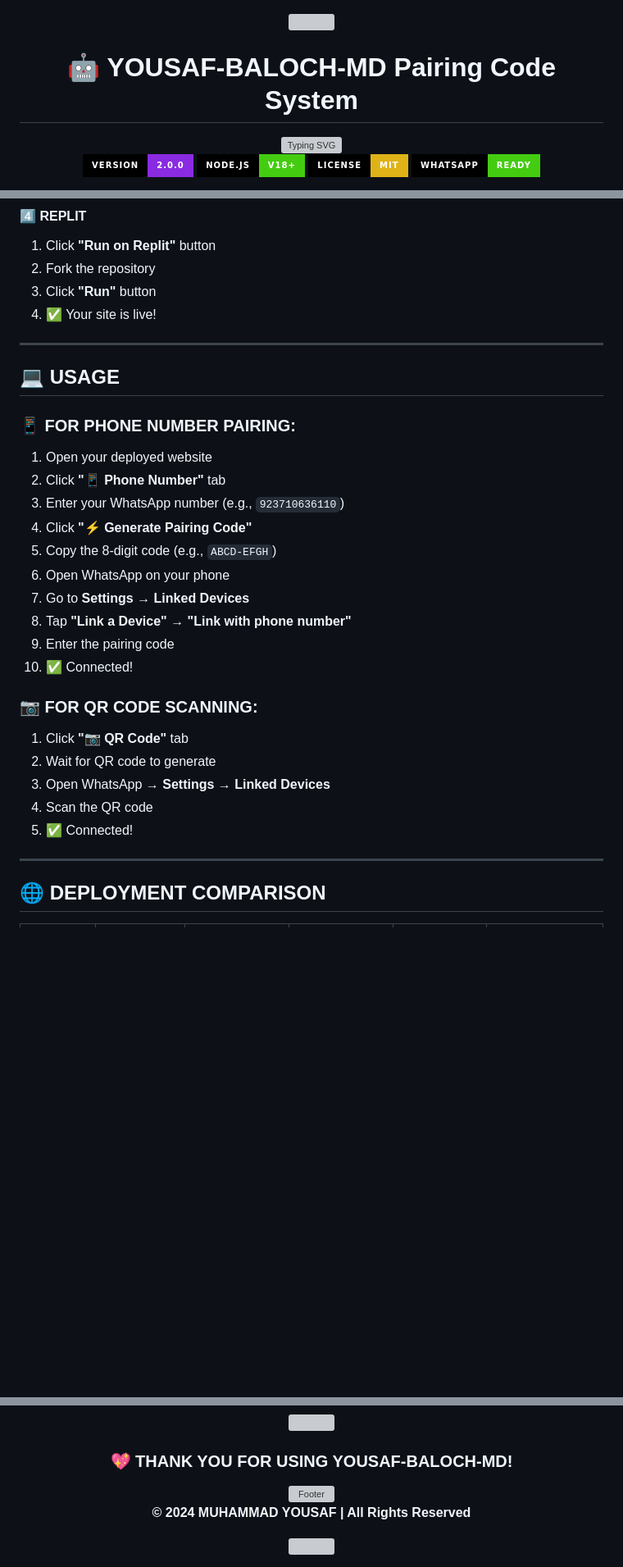
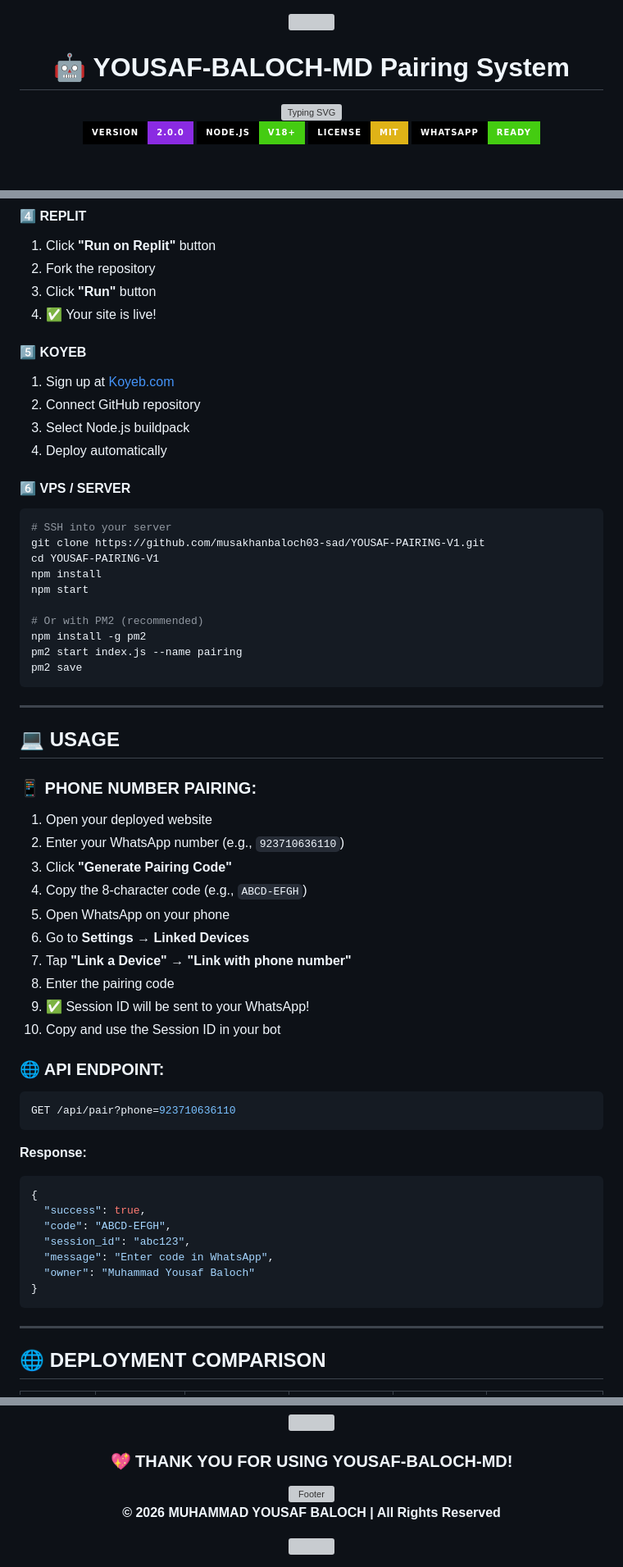
Before and after one commit to musakhanbaloch03-sad/YOUSAF-PAIRING-V1, a Markdown page: README.md, 3 parts joined by grey strips. Shown at 82% size. GitHub-like rendering; badges without logos; blank space fills up the shorter version; grey boxes are pictures that could not be loaded.

````diff
--- a/README.md
+++ b/README.md
@@ -2,7 +2,7 @@
 
 <img src="https://capsule-render.vercel.app/api?type=waving&color=gradient&customColorList=6,11,20&height=200&section=header&text=YOUSAF-BALOCH-MD&fontSize=80&fontColor=fff&animation=twinkling&fontAlignY=35"/>
 
-# 🤖 YOUSAF-BALOCH-MD Pairing Code System
+# 🤖 YOUSAF-BALOCH-MD Pairing System
 
 <img src="https://readme-typing-svg.demolab.com?font=Fira+Code&weight=600&size=28&duration=3000&pause=1000&color=667EEA&center=true&vCenter=true&multiline=true&repeat=true&width=700&height=100&lines=%F0%9F%87%B5%F0%9F%87%B0+Made+in+Pakistan+by+MUHAMMAD+YOUSAF;%E2%9A%A1+Premium+WhatsApp+Multi-Device+Bot;%F0%9F%92%8E+Professional+Pairing+Code+System" alt="Typing SVG" />
 
@@ -189,30 +189,61 @@ git push heroku main
 3. Click **"Run"** button
 4. ✅ Your site is live!
 
+#### 5️⃣ **KOYEB**
+
+1. Sign up at [Koyeb.com](https://koyeb.com)
+2. Connect GitHub repository
+3. Select Node.js buildpack
+4. Deploy automatically
+
+#### 6️⃣ **VPS / SERVER**
+
+```bash
+# SSH into your server
+git clone https://github.com/musakhanbaloch03-sad/YOUSAF-PAIRING-V1.git
+cd YOUSAF-PAIRING-V1
+npm install
+npm start
+
+# Or with PM2 (recommended)
+npm install -g pm2
+pm2 start index.js --name pairing
+pm2 save
+```
+
 ---
 
 ## 💻 USAGE
 
-### 📱 FOR PHONE NUMBER PAIRING:
+### 📱 PHONE NUMBER PAIRING:
 
 1. Open your deployed website
-2. Click **"📱 Phone Number"** tab
-3. Enter your WhatsApp number (e.g., `923710636110`)
-4. Click **"⚡ Generate Pairing Code"**
-5. Copy the 8-digit code (e.g., `ABCD-EFGH`)
-6. Open WhatsApp on your phone
-7. Go to **Settings → Linked Devices**
-8. Tap **"Link a Device" → "Link with phone number"**
-9. Enter the pairing code
-10. ✅ Connected!
+2. Enter your WhatsApp number (e.g., `923710636110`)
+3. Click **"Generate Pairing Code"**
+4. Copy the 8-character code (e.g., `ABCD-EFGH`)
+5. Open WhatsApp on your phone
+6. Go to **Settings → Linked Devices**
+7. Tap **"Link a Device" → "Link with phone number"**
+8. Enter the pairing code
+9. ✅ Session ID will be sent to your WhatsApp!
+10. Copy and use the Session ID in your bot
 
-### 📷 FOR QR CODE SCANNING:
+### 🌐 API ENDPOINT:
 
-1. Click **"📷 QR Code"** tab
-2. Wait for QR code to generate
-3. Open WhatsApp → **Settings → Linked Devices**
-4. Scan the QR code
-5. ✅ Connected!
+```bash
+GET /api/pair?phone=923710636110
+```
+
+**Response:**
+```json
+{
+  "success": true,
+  "code": "ABCD-EFGH",
+  "session_id": "abc123",
+  "message": "Enter code in WhatsApp",
+  "owner": "Muhammad Yousaf Baloch"
+}
+```
 
 ---
 
@@ -451,5 +513,5 @@ copies or substantial portions of the Software.
 
-**© 2024 MUHAMMAD YOUSAF | All Rights Reserved**
+**© 2026 MUHAMMAD YOUSAF BALOCH | All Rights Reserved**
 
 <img src="https://capsule-render.vercel.app/api?type=waving&color=gradient&customColorList=6,11,20&height=100&section=footer"/>
 
````
Also changed, not shown: other parts of README.md (+54 -23 lines).
